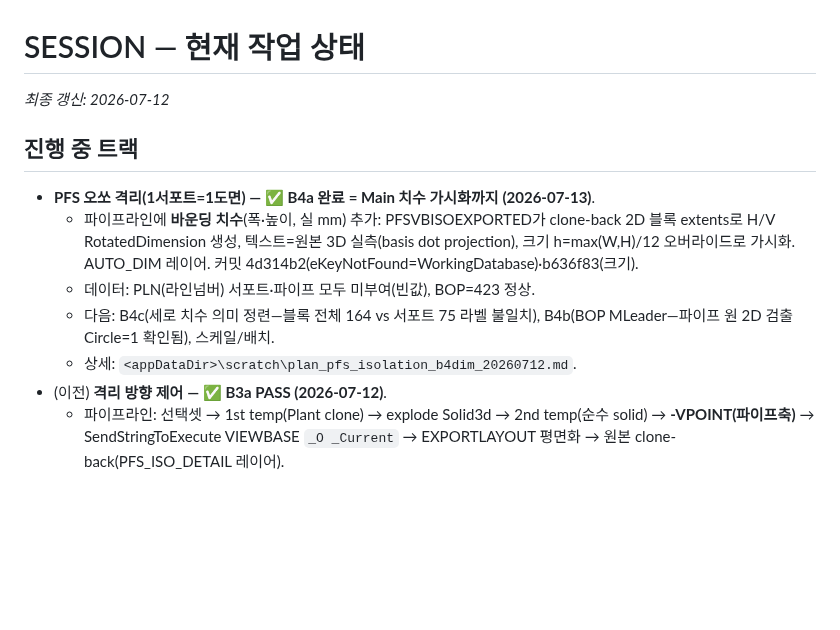
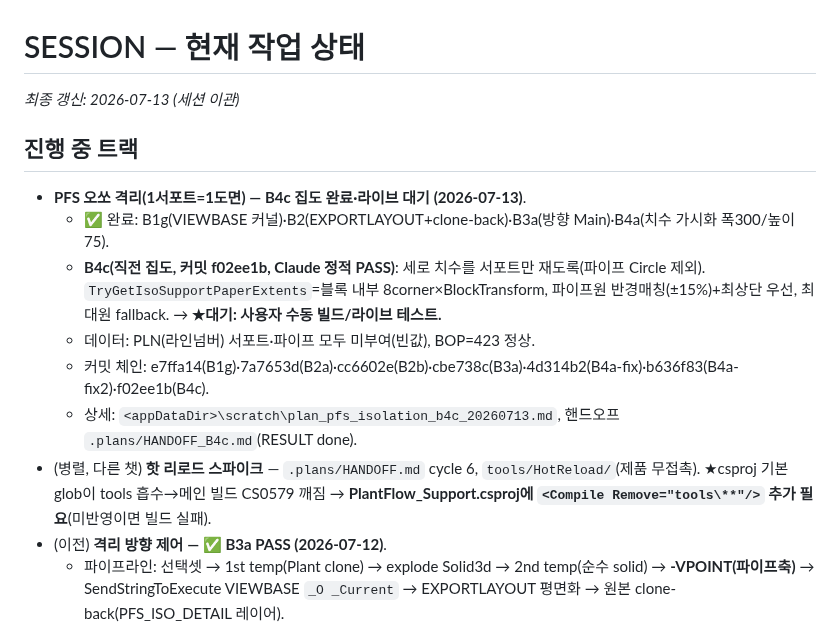
Before and after one commit to ngnsh1213-glitch/PlantFlow_Support, a Markdown page: SESSION.md, the part around the change. Drawn GitHub-style; blank space fills up the shorter version.

Commit message:
docs: 세션 이관 - B4c 라이브 대기 상태 기록

```diff
--- a/SESSION.md
+++ b/SESSION.md
@@ -1,13 +1,15 @@
 # SESSION — 현재 작업 상태
 
-_최종 갱신: 2026-07-12_
+_최종 갱신: 2026-07-13 (세션 이관)_
 
 ## 진행 중 트랙
-- **PFS 오쏘 격리(1서포트=1도면) — ✅ B4a 완료 = Main 치수 가시화까지 (2026-07-13)**.
-  - 파이프라인에 **바운딩 치수**(폭·높이, 실 mm) 추가: PFSVBISOEXPORTED가 clone-back 2D 블록 extents로 H/V RotatedDimension 생성, 텍스트=원본 3D 실측(basis dot projection), 크기 h=max(W,H)/12 오버라이드로 가시화. AUTO_DIM 레이어. 커밋 4d314b2(eKeyNotFound=WorkingDatabase)·b636f83(크기).
+- **PFS 오쏘 격리(1서포트=1도면) — B4c 집도 완료·라이브 대기 (2026-07-13)**.
+  - ✅ 완료: B1g(VIEWBASE 커널)·B2(EXPORTLAYOUT+clone-back)·B3a(방향 Main)·B4a(치수 가시화 폭300/높이75).
+  - **B4c(직전 집도, 커밋 f02ee1b, Claude 정적 PASS)**: 세로 치수를 서포트만 재도록(파이프 Circle 제외). `TryGetIsoSupportPaperExtents`=블록 내부 8corner×BlockTransform, 파이프원 반경매칭(±15%)+최상단 우선, 최대원 fallback. → **★대기: 사용자 수동 빌드/라이브 테스트.**
   - 데이터: PLN(라인넘버) 서포트·파이프 모두 미부여(빈값), BOP=423 정상.
-  - 다음: B4c(세로 치수 의미 정련—블록 전체 164 vs 서포트 75 라벨 불일치), B4b(BOP MLeader—파이프 원 2D 검출 Circle=1 확인됨), 스케일/배치.
-  - 상세: `<appDataDir>\scratch\plan_pfs_isolation_b4dim_20260712.md`.
+  - 커밋 체인: e7ffa14(B1g)·7a7653d(B2a)·cc6602e(B2b)·cbe738c(B3a)·4d314b2(B4a-fix)·b636f83(B4a-fix2)·f02ee1b(B4c).
+  - 상세: `<appDataDir>\scratch\plan_pfs_isolation_b4c_20260713.md`, 핸드오프 `.plans/HANDOFF_B4c.md`(RESULT done).
+- (병렬, 다른 챗) **핫 리로드 스파이크** — `.plans/HANDOFF.md` cycle 6, `tools/HotReload/`(제품 무접촉). ★csproj 기본 glob이 tools 흡수→메인 빌드 CS0579 깨짐 → **PlantFlow_Support.csproj에 `<Compile Remove="tools\**"/>` 추가 필요**(미반영이면 빌드 실패).
 - (이전) **격리 방향 제어 — ✅ B3a PASS (2026-07-12)**.
   - 파이프라인: 선택셋 → 1st temp(Plant clone) → explode Solid3d → 2nd temp(순수 solid) → **-VPOINT(파이프축)** → SendStringToExecute VIEWBASE `_O _Current` → EXPORTLAYOUT 평면화 → 원본 clone-back(PFS_ISO_DETAIL 레이어).
   - **방향 제어(B3a)**: -VPOINT(파이프축)+VIEWBASE `_O _Current`로 Main뷰(파이프=원+서포트=직사각형) 생성. X/Y/수직Z 전 축 + 다중 타입 육안 확정. "축방향 응시=Main" 보편 적용.
```
